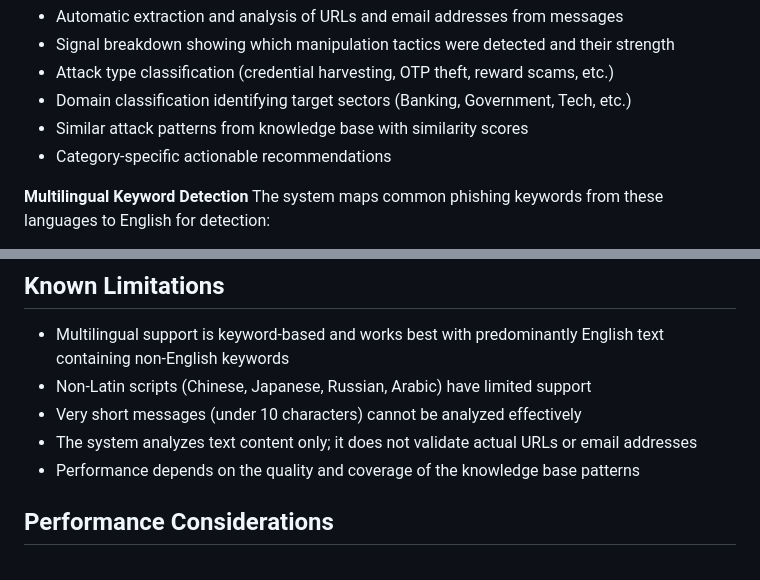
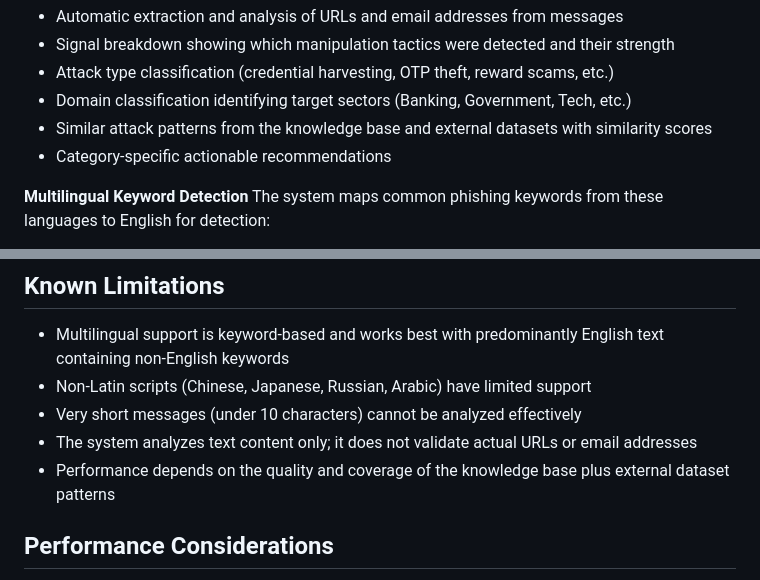
Before and after one commit to SocEngShield/SocEngDetect, a Markdown page: README.md, 2 parts joined by grey strips. Drawn GitHub-style.

```diff
--- a/README.md
+++ b/README.md
@@ -28,7 +28,7 @@ A Python-based system that detects social engineering attacks in messages using
 - Signal breakdown showing which manipulation tactics were detected and their strength
 - Attack type classification (credential harvesting, OTP theft, reward scams, etc.)
 - Domain classification identifying target sectors (Banking, Government, Tech, etc.)
-- Similar attack patterns from knowledge base with similarity scores
+- Similar attack patterns from the knowledge base and external datasets with similarity scores
 - Category-specific actionable recommendations
 
 **Multilingual Keyword Detection**
@@ -226,7 +232,7 @@ Use the dashboard's Attack Simulator mode to:
 - Non-Latin scripts (Chinese, Japanese, Russian, Arabic) have limited support
 - Very short messages (under 10 characters) cannot be analyzed effectively
 - The system analyzes text content only; it does not validate actual URLs or email addresses
-- Performance depends on the quality and coverage of the knowledge base patterns
+- Performance depends on the quality and coverage of the knowledge base plus external dataset patterns
 
 ## Performance Considerations
 
```
Also changed, not shown: other parts of README.md (+8 -2 lines).
